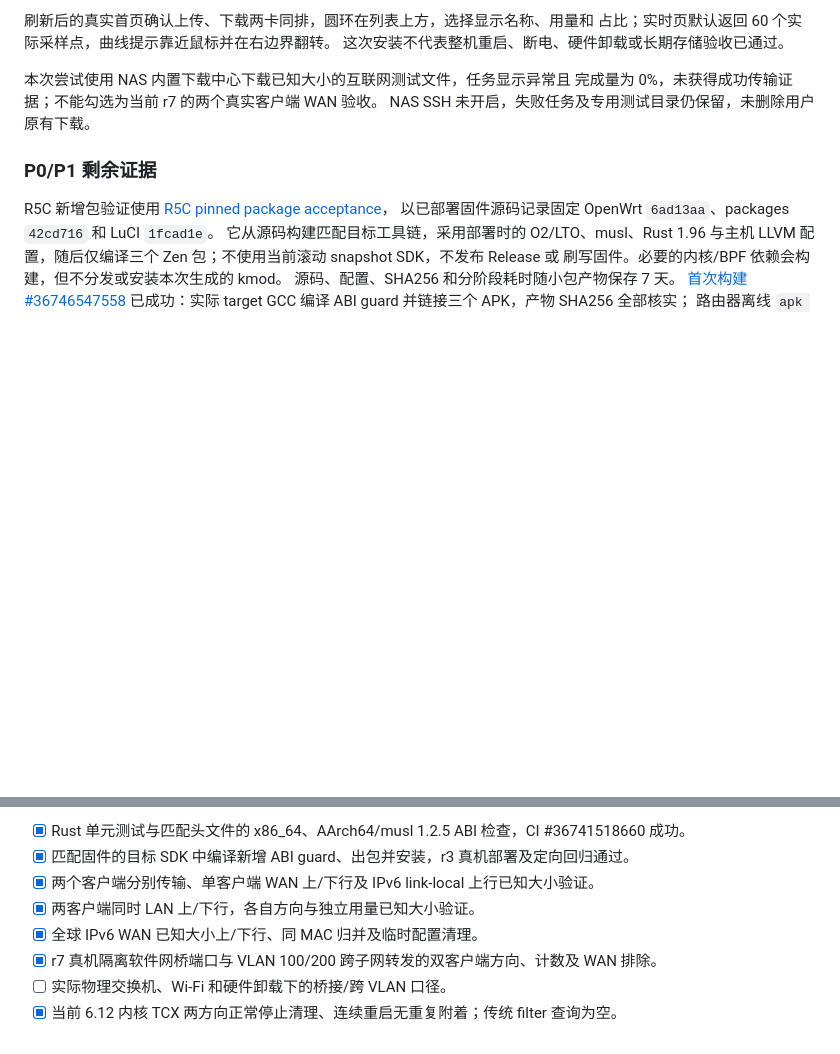
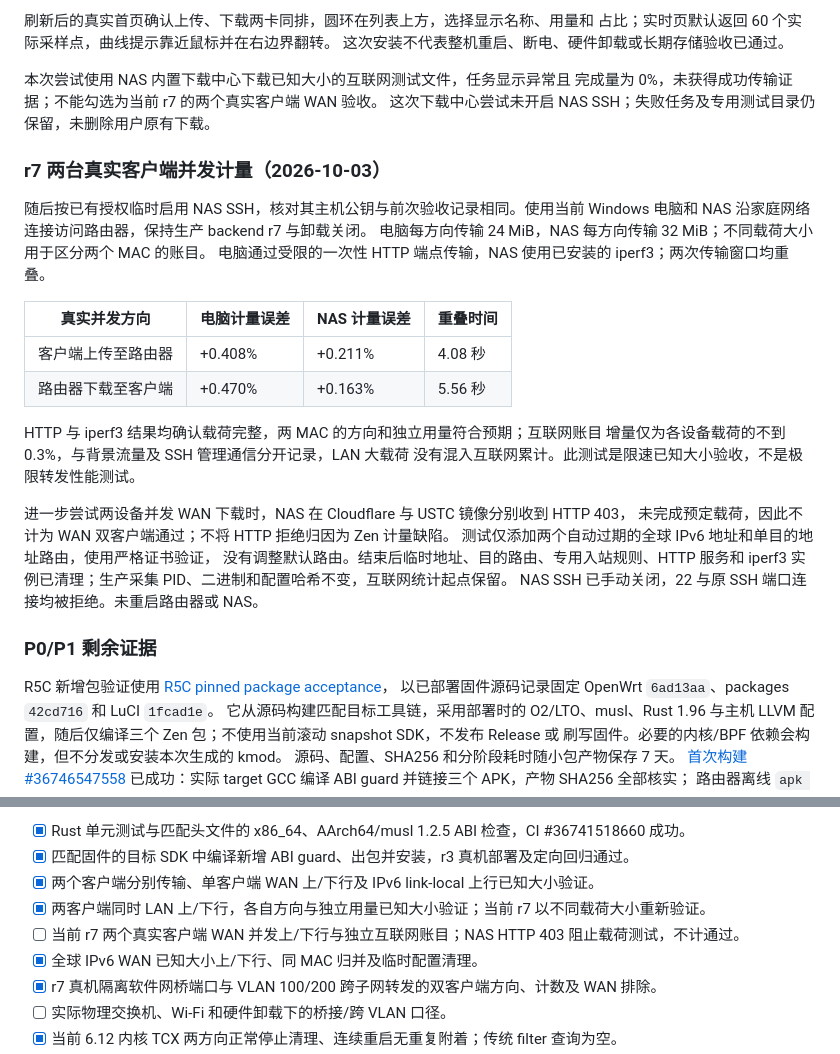
Before and after one commit to zdabing/luci-zen, a Markdown page: docs/TESTING.md, 2 parts joined by grey strips. Drawn GitHub-style; blank space fills up the shorter version.

Commit message:
docs: record r7 physical client accounting checks [skip ci]

```diff
--- a/docs/TESTING.md
+++ b/docs/TESTING.md
@@ -558,7 +558,30 @@ app r6/theme r7；已安装的 backend r7 保留。15 个部署静态资源与
 
 本次尝试使用 NAS 内置下载中心下载已知大小的互联网测试文件，任务显示异常且
 完成量为 0%，未获得成功传输证据；不能勾选为当前 r7 的两个真实客户端 WAN 验收。
-NAS SSH 未开启，失败任务及专用测试目录仍保留，未删除用户原有下载。
+这次下载中心尝试未开启 NAS SSH；失败任务及专用测试目录仍保留，未删除用户原有下载。
+
+### r7 两台真实客户端并发计量（2026-10-03）
+
+随后按已有授权临时启用 NAS SSH，核对其主机公钥与前次验收记录相同。使用当前
+Windows 电脑和 NAS 沿家庭网络连接访问路由器，保持生产 backend r7 与卸载关闭。
+电脑每方向传输 24 MiB，NAS 每方向传输 32 MiB；不同载荷大小用于区分两个 MAC 的账目。
+电脑通过受限的一次性 HTTP 端点传输，NAS 使用已安装的 iperf3；两次传输窗口均重叠。
+
+| 真实并发方向 | 电脑计量误差 | NAS 计量误差 | 重叠时间 |
+| --- | --- | --- | --- |
+| 客户端上传至路由器 | +0.408% | +0.211% | 4.08 秒 |
+| 路由器下载至客户端 | +0.470% | +0.163% | 5.56 秒 |
+
+HTTP 与 iperf3 结果均确认载荷完整，两 MAC 的方向和独立用量符合预期；互联网账目
+增量仅为各设备载荷的不到 0.3%，与背景流量及 SSH 管理通信分开记录，LAN 大载荷
+没有混入互联网累计。此测试是限速已知大小验收，不是极限转发性能测试。
+
+进一步尝试两设备并发 WAN 下载时，NAS 在 Cloudflare 与 USTC 镜像分别收到 HTTP 403，
+未完成预定载荷，因此不计为 WAN 双客户端通过；不将 HTTP 拒绝归因为 Zen 计量缺陷。
+测试仅添加两个自动过期的全球 IPv6 地址和单目的地址路由，使用严格证书验证，
+没有调整默认路由。结束后临时地址、目的路由、专用入站规则、HTTP 服务和 iperf3
+实例已清理；生产采集 PID、二进制和配置哈希不变，互联网统计起点保留。
+NAS SSH 已手动关闭，22 与原 SSH 端口连接均被拒绝。未重启路由器或 NAS。
 
 ### P0/P1 剩余证据
 
@@ -582,7 +605,8 @@ Zen 包阶段 2229 秒（含首次 Rust host 构建）、LuCI app 46 秒、theme
 - [x] Rust 单元测试与匹配头文件的 x86_64、AArch64/musl 1.2.5 ABI 检查，CI #36741518660 成功。
 - [x] 匹配固件的目标 SDK 中编译新增 ABI guard、出包并安装，r3 真机部署及定向回归通过。
 - [x] 两个客户端分别传输、单客户端 WAN 上/下行及 IPv6 link-local 上行已知大小验证。
-- [x] 两客户端同时 LAN 上/下行，各自方向与独立用量已知大小验证。
+- [x] 两客户端同时 LAN 上/下行，各自方向与独立用量已知大小验证；当前 r7 以不同载荷大小重新验证。
+- [ ] 当前 r7 两个真实客户端 WAN 并发上/下行与独立互联网账目；NAS HTTP 403 阻止载荷测试，不计通过。
 - [x] 全球 IPv6 WAN 已知大小上/下行、同 MAC 归并及临时配置清理。
 - [x] r7 真机隔离软件网桥端口与 VLAN 100/200 跨子网转发的双客户端方向、计数及 WAN 排除。
 - [ ] 实际物理交换机、Wi-Fi 和硬件卸载下的桥接/跨 VLAN 口径。
```
Also changed, not shown: README.md (+2 -0 lines).
